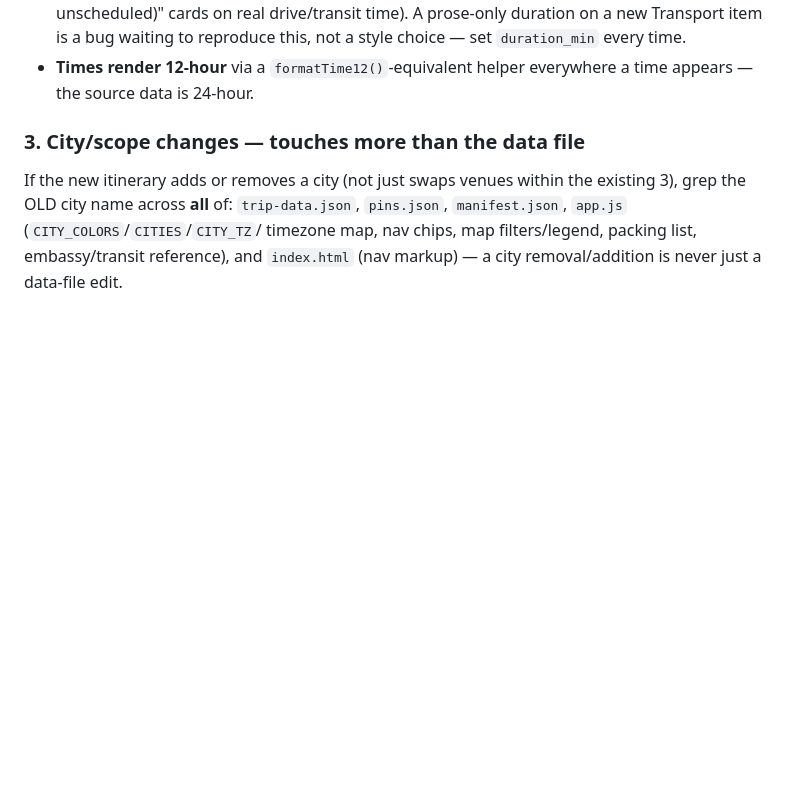
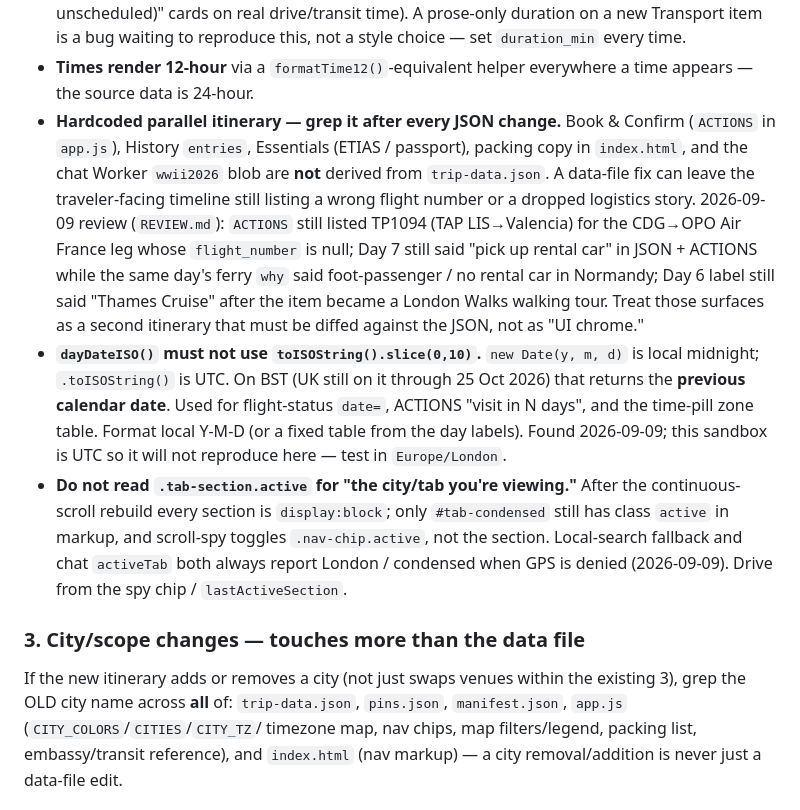
Before and after one commit to jhwiv/aripshitadventure, a Markdown page: CLAUDE.md, the part around one of its changes. Rendered like a GitHub page; blank space fills up the shorter version.

```diff
--- a/CLAUDE.md
+++ b/CLAUDE.md
@@ -158,6 +158,31 @@ same-day transatlantic flight), not a "looks fine" skim:
   reproduce this, not a style choice — set `duration_min` every time.
 - **Times render 12-hour** via a `formatTime12()`-equivalent helper
   everywhere a time appears — the source data is 24-hour.
+- **Hardcoded parallel itinerary — grep it after every JSON change.** Book &
+  Confirm (`ACTIONS` in `app.js`), History `entries`, Essentials (ETIAS /
+  passport), packing copy in `index.html`, and the chat Worker `wwii2026`
+  blob are **not** derived from `trip-data.json`. A data-file fix can leave
+  the traveler-facing timeline still listing a wrong flight number or a
+  dropped logistics story. 2026-09-09 review (`REVIEW.md`): `ACTIONS` still
+  listed TP1094 (TAP LIS→Valencia) for the CDG→OPO Air France leg whose
+  `flight_number` is null; Day 7 still said "pick up rental car" in JSON +
+  ACTIONS while the same day's ferry `why` said foot-passenger / no rental
+  car in Normandy; Day 6 label still said "Thames Cruise" after the item
+  became a London Walks walking tour. Treat those surfaces as a second
+  itinerary that must be diffed against the JSON, not as "UI chrome."
+- **`dayDateISO()` must not use `toISOString().slice(0,10)`.**
+  `new Date(y, m, d)` is local midnight; `.toISOString()` is UTC. On BST
+  (UK still on it through 25 Oct 2026) that returns the **previous calendar
+  date**. Used for flight-status `date=`, ACTIONS "visit in N days", and
+  the time-pill zone table. Format local Y-M-D (or a fixed table from the
+  day labels). Found 2026-09-09; this sandbox is UTC so it will not
+  reproduce here — test in `Europe/London`.
+- **Do not read `.tab-section.active` for "the city/tab you're viewing."**
+  After the continuous-scroll rebuild every section is `display:block`;
+  only `#tab-condensed` still has class `active` in markup, and scroll-spy
+  toggles `.nav-chip.active`, not the section. Local-search fallback and
+  chat `activeTab` both always report London / condensed when GPS is
+  denied (2026-09-09). Drive from the spy chip / `lastActiveSection`.
 
 ### 3. City/scope changes — touches more than the data file
 
```
Also changed, not shown: other parts of CLAUDE.md (+2 -0 lines), REVIEW.md (added, +354 -0 lines).
